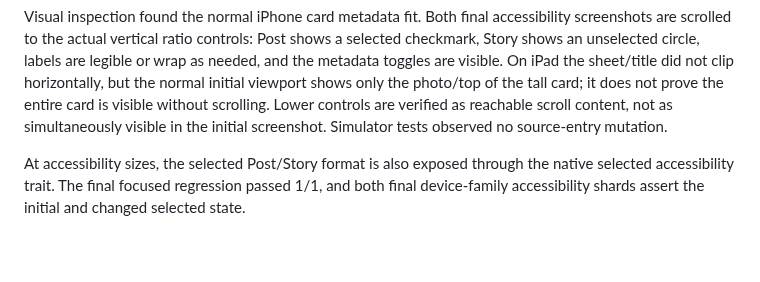
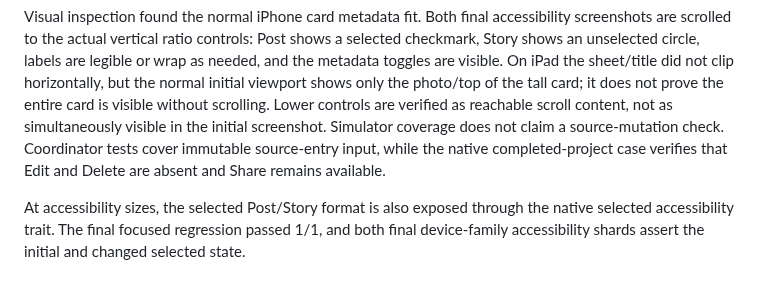
Before and after one commit to phillon77/KnitNote, a Markdown page: AppStore/Verification/JournalSharingVerification.md, the part around one of its changes. GitHub-like rendering; blank space fills up the shorter version.

```diff
--- a/AppStore/Verification/JournalSharingVerification.md
+++ b/AppStore/Verification/JournalSharingVerification.md
@@ -155,7 +155,9 @@ sheet/title did not clip horizontally, but the normal initial viewport shows
 only the photo/top of the tall card; it does not prove the entire card is
 visible without scrolling. Lower controls are verified as reachable scroll
 content, not as simultaneously visible in the initial screenshot. Simulator
-tests observed no source-entry mutation.
+coverage does not claim a source-mutation check. Coordinator tests cover
+immutable source-entry input, while the native completed-project case verifies
+that Edit and Delete are absent and Share remains available.
 
 At accessibility sizes, the selected Post/Story format is also exposed through
 the native selected accessibility trait. The final focused regression passed
```
Also changed, not shown: other parts of AppStore/Verification/JournalSharingVerification.md (+8 -8 lines).
